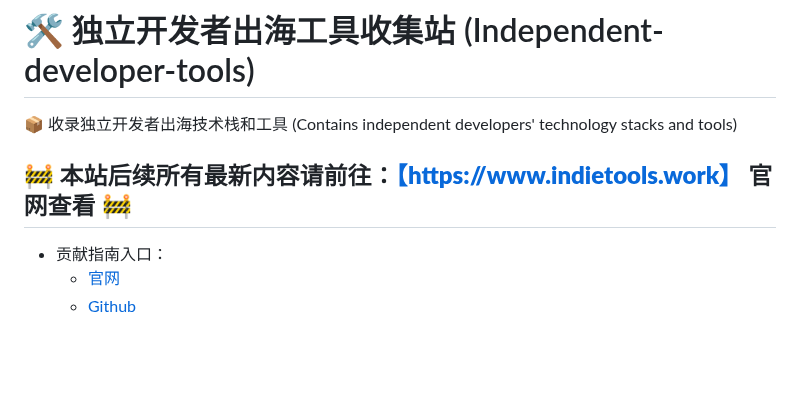
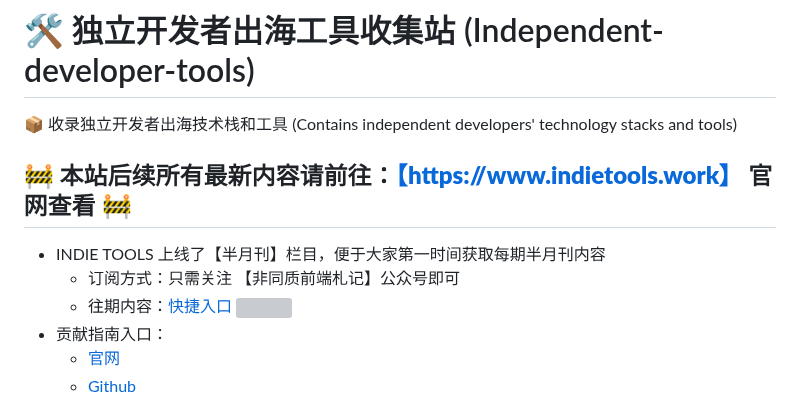
Before and after one commit to yaolifeng0629/Awesome-independent-tools, a Markdown page: README.md, the part around the change. GitHub-like rendering; blank space fills up the shorter version; grey boxes are pictures that could not be loaded.

Commit message:
feat: add 半月刊 column

```diff
--- a/README.md
+++ b/README.md
@@ -8,9 +8,12 @@
 
 📦 收录独立开发者出海技术栈和工具 (Contains independent developers' technology stacks and tools)
 
-
 ## 🚧 **本站后续所有最新内容请前往：[【https://www.indietools.work】](https://www.indietools.work) 官网查看** 🚧
 
+-   INDIE TOOLS 上线了【半月刊】栏目，便于大家第一时间获取每期半月刊内容
+    -   订阅方式：只需关注 【非同质前端札记】公众号即可
+    -   往期内容：[快捷入口](https://mp.weixin.qq.com/mp/appmsgalbum?__biz=MzkyOTI2MzE0MQ==&action=getalbum&album_id=3805275448980930569#wechat_redirect)
+        <img src="https://yaolifeng.com/sponsor/wx_public_account.jpg" width="300"/>
 -   贡献指南入口：
     -   [官网](https://www.indietools.work/submit)
     -   [Github](#contribute)
```
